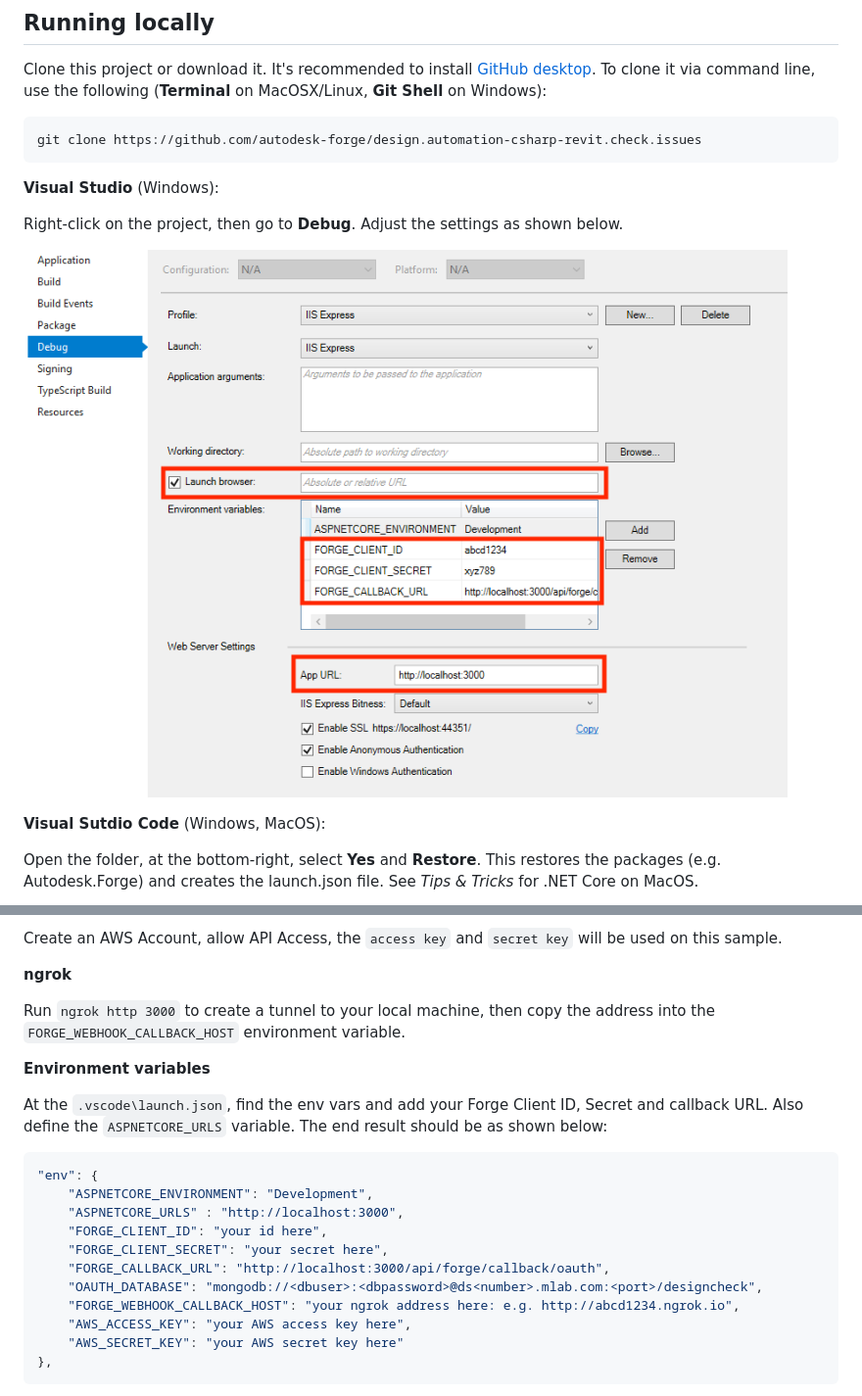
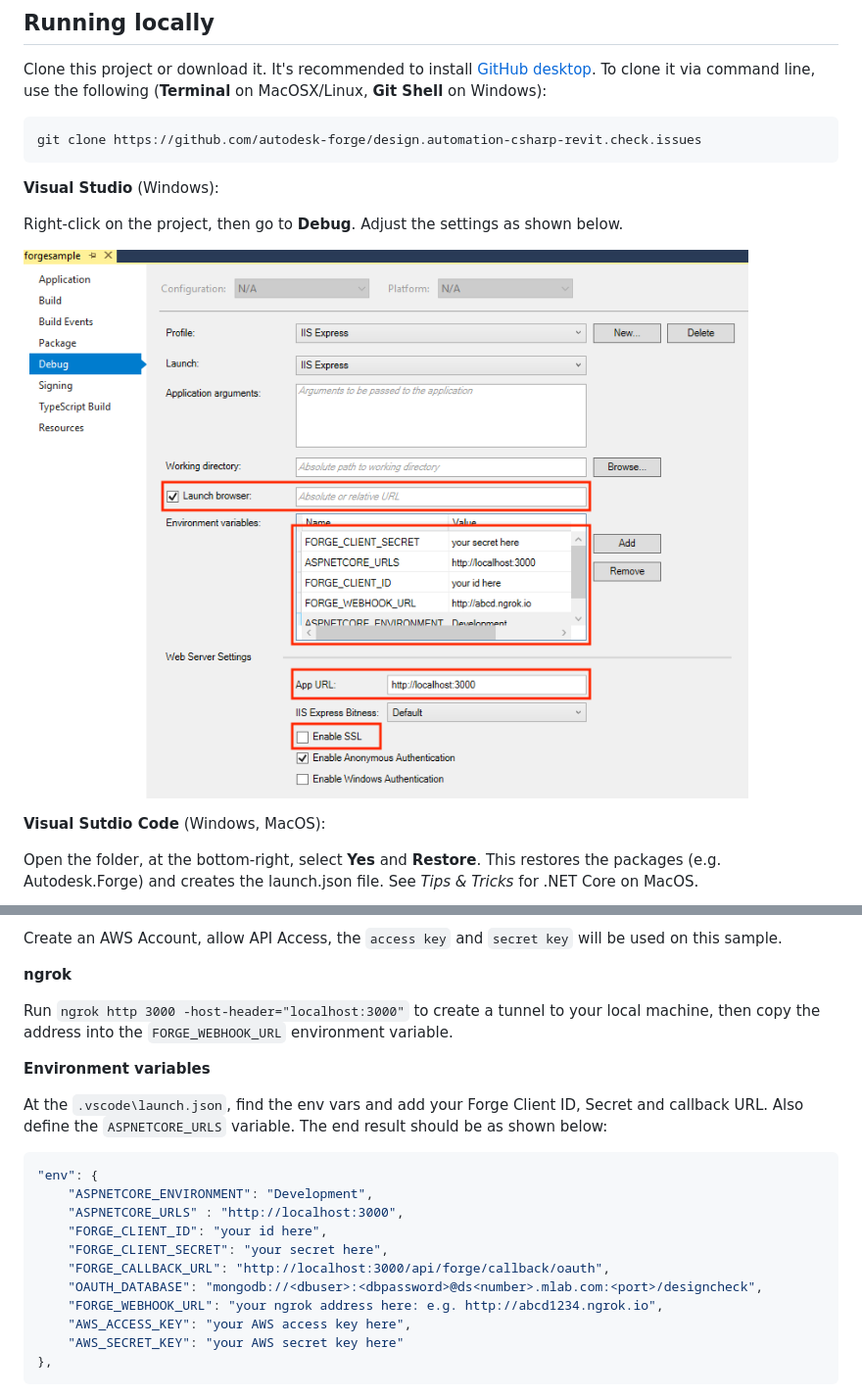
Before and after one commit to Autodesk-Forge/forge-checkmodels-createissues-revit, a Markdown page: README.md, 2 parts joined by grey strips. Shown: that part at 98% size. Drawn GitHub-style; pictures changed too: readme/visual_studio_settings.png.

```diff
--- a/README.md
+++ b/README.md
@@ -82,7 +82,7 @@ Create an AWS Account, allow API Access, the `access key` and `secret key` will
 
 **ngrok**
 
-Run `ngrok http 3000` to create a tunnel to your local machine, then copy the address into the `FORGE_WEBHOOK_CALLBACK_HOST` environment variable.
+Run `ngrok http 3000 -host-header="localhost:3000"` to create a tunnel to your local machine, then copy the address into the `FORGE_WEBHOOK_URL` environment variable.
 
 **Environment variables**
 
@@ -96,7 +96,7 @@ At the `.vscode\launch.json`, find the env vars and add your Forge Client ID, Se
     "FORGE_CLIENT_SECRET": "your secret here",
     "FORGE_CALLBACK_URL": "http://localhost:3000/api/forge/callback/oauth",
     "OAUTH_DATABASE": "mongodb://<dbuser>:<dbpassword>@ds<number>.mlab.com:<port>/designcheck",
-    "FORGE_WEBHOOK_CALLBACK_HOST": "your ngrok address here: e.g. http://abcd1234.ngrok.io",
+    "FORGE_WEBHOOK_URL": "your ngrok address here: e.g. http://abcd1234.ngrok.io",
     "AWS_ACCESS_KEY": "your AWS access key here",
     "AWS_SECRET_KEY": "your AWS secret key here"
 },
```
Also changed, not shown: 3 other files.
